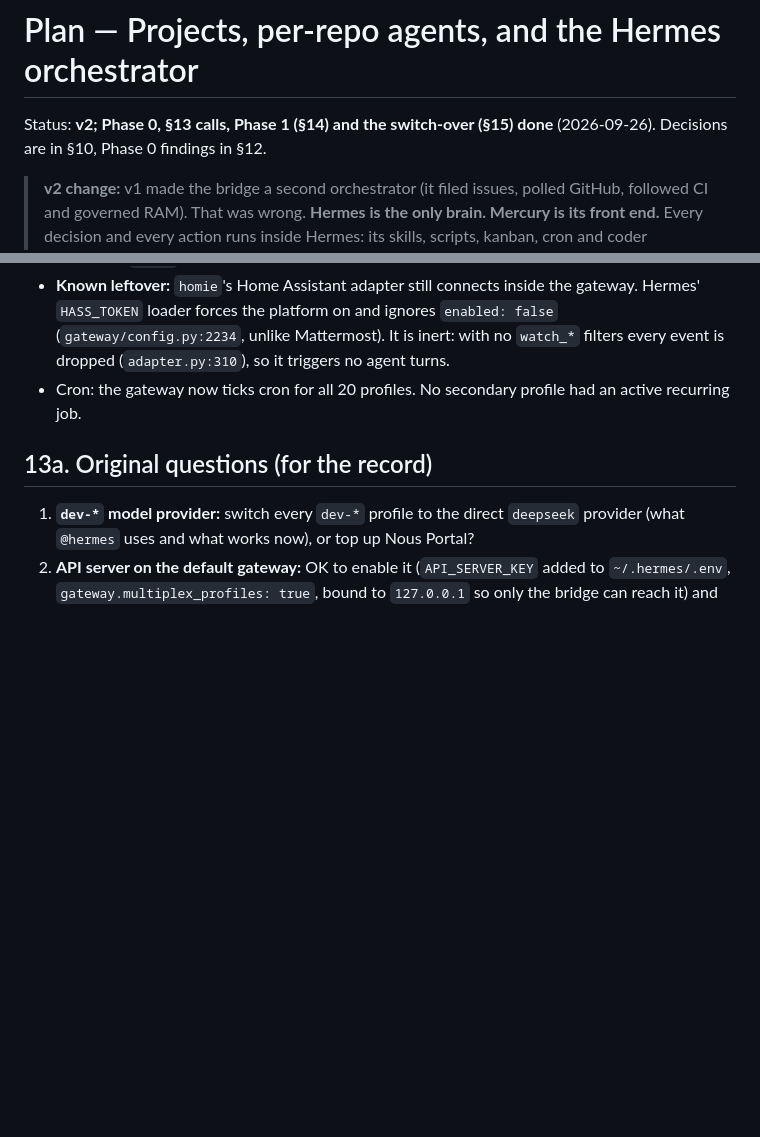
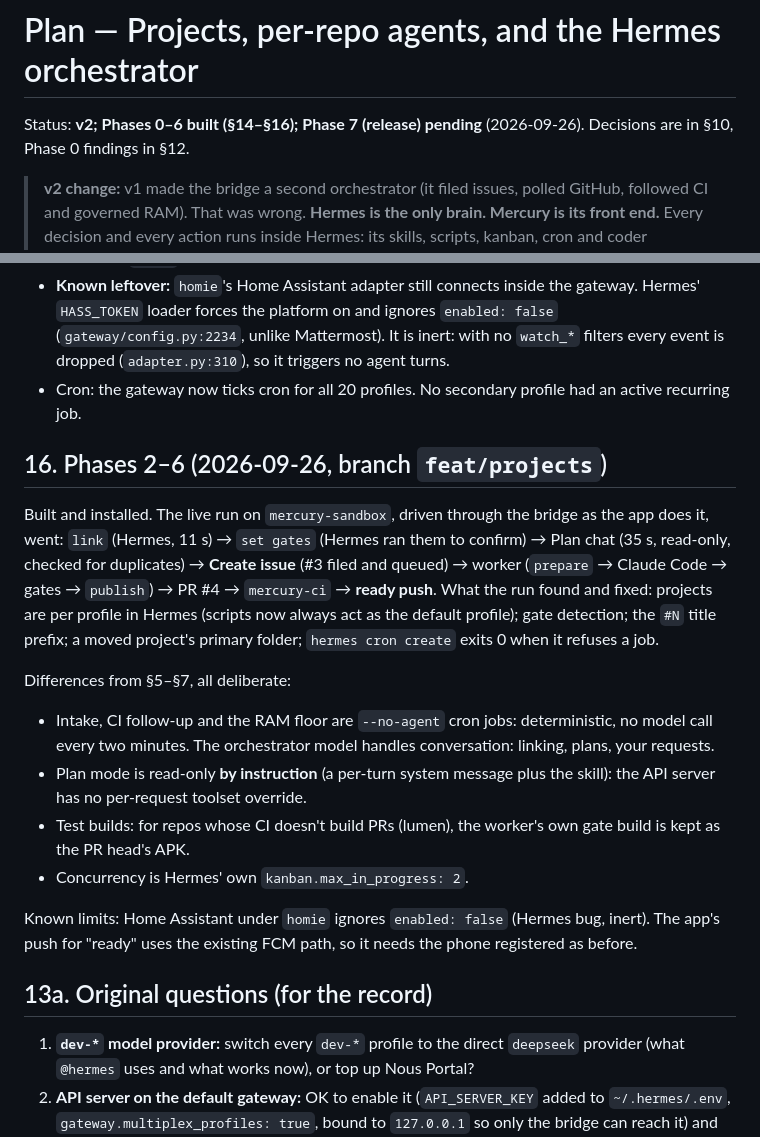
Before and after one commit to Flexingg/hermes-mobile, a Markdown page: docs/PLAN-projects-orchestrator.md, 2 parts joined by grey strips. GitHub-like rendering; blank space fills up the shorter version.

Commit message:
docs(plan): record phases 2-6 and what the live run found
Co-Authored-By: Claude Opus 5.5 <noreply@anthropic.com>

```diff
--- a/docs/PLAN-projects-orchestrator.md
+++ b/docs/PLAN-projects-orchestrator.md
@@ -1,6 +1,6 @@
 # Plan — Projects, per-repo agents, and the Hermes orchestrator
 
-Status: **v2; Phase 0, §13 calls, Phase 1 (§14) and the switch-over (§15) done** (2026-09-26). Decisions are in §10, Phase 0 findings in §12.
+Status: **v2; Phases 0–6 built (§14–§16); Phase 7 (release) pending** (2026-09-26). Decisions are in §10, Phase 0 findings in §12.
 
 > **v2 change:** v1 made the bridge a second orchestrator (it filed issues, polled GitHub,
 > followed CI and governed RAM). That was wrong. **Hermes is the only brain. Mercury is its
@@ -315,6 +315,27 @@ in the worktree (OK), and `main` on the remote is unchanged (`cdecb2a`).
   with no `watch_*` filters every event is dropped (`adapter.py:310`), so it triggers no agent turns.
 - Cron: the gateway now ticks cron for all 20 profiles. No secondary profile had an active recurring job.
 
+## 16. Phases 2–6 (2026-09-26, branch `feat/projects`)
+
+Built and installed. The live run on `mercury-sandbox`, driven through the bridge as the app does it,
+went: `link` (Hermes, 11 s) → `set gates` (Hermes ran them to confirm) → Plan chat (35 s, read-only,
+checked for duplicates) → **Create issue** (#3 filed and queued) → worker (`prepare` → Claude Code →
+gates → `publish`) → PR #4 → `mercury-ci` → **ready push**. What the run found and fixed: projects are
+per profile in Hermes (scripts now always act as the default profile); gate detection; the `#N` title
+prefix; a moved project's primary folder; `hermes cron create` exits 0 when it refuses a job.
+
+Differences from §5–§7, all deliberate:
+- Intake, CI follow-up and the RAM floor are `--no-agent` cron jobs: deterministic, no model call
+  every two minutes. The orchestrator model handles conversation: linking, plans, your requests.
+- Plan mode is read-only **by instruction** (a per-turn system message plus the skill): the API server
+  has no per-request toolset override.
+- Test builds: for repos whose CI doesn't build PRs (lumen), the worker's own gate build is kept as
+  the PR head's APK.
+- Concurrency is Hermes' own `kanban.max_in_progress: 2`.
+
+Known limits: Home Assistant under `homie` ignores `enabled: false` (Hermes bug, inert). The app's
+push for "ready" uses the existing FCM path, so it needs the phone registered as before.
+
 ## 13a. Original questions (for the record)
 
 1. **`dev-*` model provider:** switch every `dev-*` profile to the direct `deepseek` provider (what `@hermes`
```
